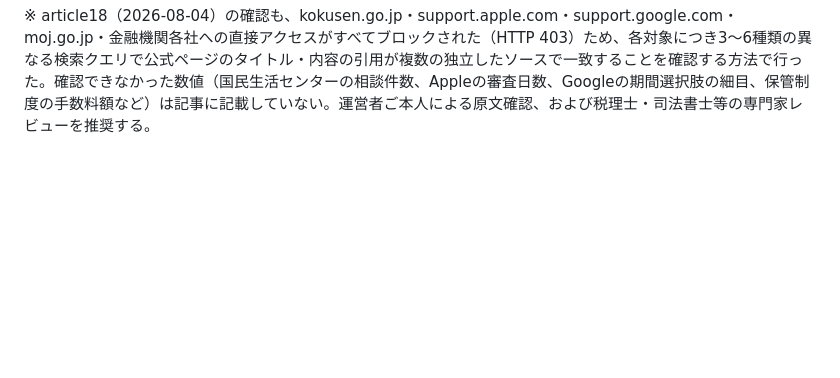
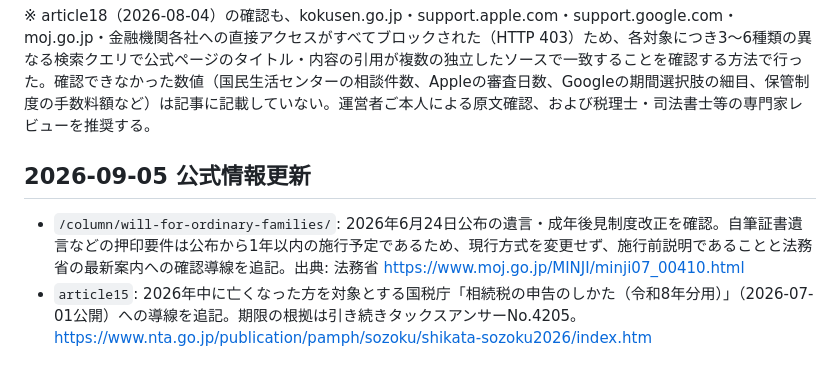
Before and after one commit to tfqys680-jpg/shukatsu-site, a Markdown page: docs/seo/source-policy.md, the part around the change. Rendered like a GitHub page; blank space fills up the shorter version.

Commit message:
docs: 公式出典更新を記録

```diff
--- a/docs/seo/source-policy.md
+++ b/docs/seo/source-policy.md
@@ -84,3 +84,9 @@
 ※ /drafts/parent-care-without-burnout/（2026-09-04）の確認も、mhlw.go.jp・kaigokensaku.mhlw.go.jp・zenginkyo.or.jp・moj.go.jp・j7p.jp・news.yahoo.co.jp への直接アクセスがすべてブロックされたため、複数の検索クエリで公式ページのタイトル・内容の一致を確認する方法で行った。運営者提供の記事案にあったURLのうち、厚労省 0000076236_00003.html（「認知症の相談先」とされたページ）と介護サービス情報公表システムの概算料金試算URL（?action_kouhyou_simulation_index=true）は検索で実在・内容を確認できなかったため本文に使用せず、確認済みの「主な認知症施策について」（0000076236_00006.html）等に差し替えた。「仕事と介護の両立」も stf/…/ryouritsu/index.html が未確認のため、確認済みの「介護休業制度」特設サイトへ差し替えた。意思決定支援ガイドラインは運営者案の 0000076236_00006.html が別ページ（主な認知症施策について）と判明したため、厚労省ドメインのガイドラインPDF（平成30年6月版）を直接の出典とした（令和7年3月に第2版が公表されている模様。掲載場所は認知症介護研究・研修センターのサイトで、厚労省ドメイン内の第2版掲載ページは未確認）。女性セブンプラス記事の配信日（2026-08-28）は運営者提供情報で、検索では日付を確認できていない。地域包括支援センターの設置数は検索要約でのみ確認したため本文には記載していない。運営者ご本人による原文確認を推奨する。
 
 ※ article18（2026-08-04）の確認も、kokusen.go.jp・support.apple.com・support.google.com・moj.go.jp・金融機関各社への直接アクセスがすべてブロックされた（HTTP 403）ため、各対象につき3〜6種類の異なる検索クエリで公式ページのタイトル・内容の引用が複数の独立したソースで一致することを確認する方法で行った。確認できなかった数値（国民生活センターの相談件数、Appleの審査日数、Googleの期間選択肢の細目、保管制度の手数料額など）は記事に記載していない。運営者ご本人による原文確認、および税理士・司法書士等の専門家レビューを推奨する。
+
+
+## 2026-09-05 公式情報更新
+
+- `/column/will-for-ordinary-families/`: 2026年6月24日公布の遺言・成年後見制度改正を確認。自筆証書遺言などの押印要件は公布から1年以内の施行予定であるため、現行方式を変更せず、施行前説明であることと法務省の最新案内への確認導線を追記。出典: 法務省 https://www.moj.go.jp/MINJI/minji07_00410.html
+- `article15`: 2026年中に亡くなった方を対象とする国税庁「相続税の申告のしかた（令和8年分用）」（2026-07-01公開）への導線を追記。期限の根拠は引き続きタックスアンサーNo.4205。 https://www.nta.go.jp/publication/pamph/sozoku/shikata-sozoku2026/index.htm
```
